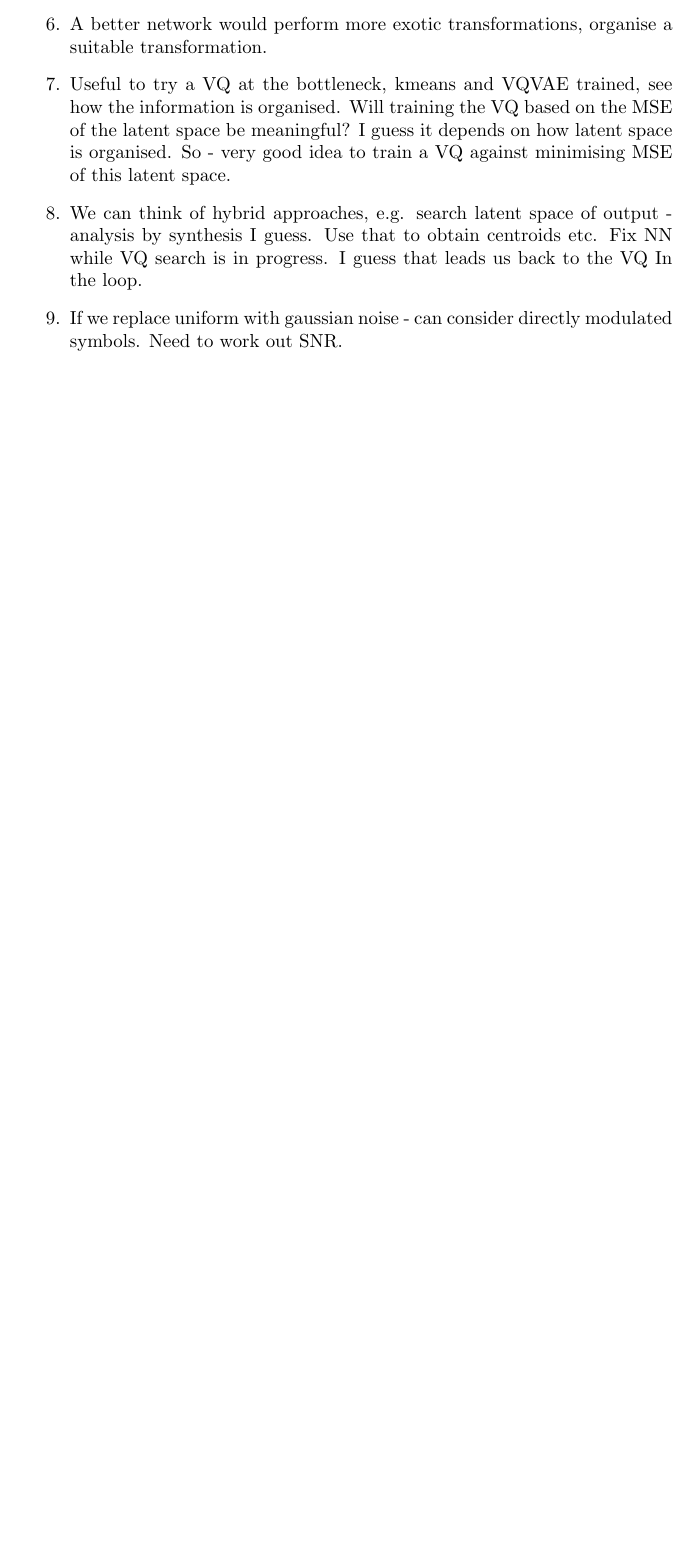
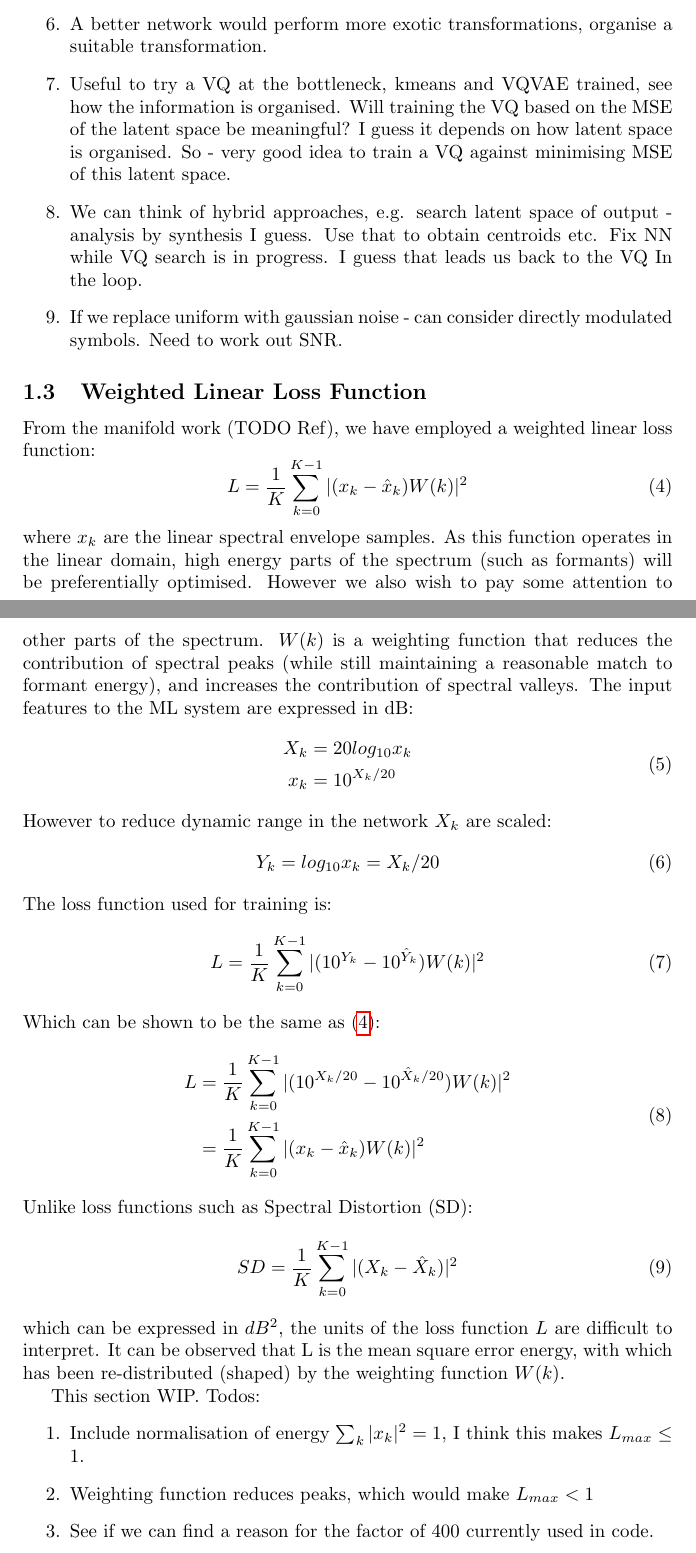
Before and after one commit to drowe67/misc, a LaTeX document (analog/mlquant.tex): part of page 4 of 4 before the commit and two parts of pages 5 and 6 of 6 after it, the two joined at a grey line, cut so that both start at the same text, the shorter picture padded with empty space. Compiled offline with pdfLaTeX.

Commit message:
started documenting wieghted linear function, table of uniform quant, table of experimental VQ results

```diff
--- a/analog/mlquant.tex
+++ b/analog/mlquant.tex
@@ -2,6 +2,8 @@
 \usepackage{amsmath}
 \usepackage{hyperref}
 \usepackage{tikz}
+\usepackage{siunitx}
+
 \begin{document}
 
 \title{ML quantisation of Vocoder Features}
@@ -91,4 +132,49 @@ The process used to train a VQ is:
 \item We can think of hybrid approaches, e.g. search latent space of output - analysis by synthesis I guess.  Use that to obtain centroids etc.  Fix NN while VQ search is in progress.  I guess that leads us back to the VQ In the loop.
 \item If we replace uniform with gaussian noise - can consider directly modulated symbols.  Need to work out SNR.
 \end{enumerate}
+
+\subsection{Weighted Linear Loss Function}
+
+From the manifold work (TODO Ref), we have employed a weighted linear loss function:
+\begin{equation}
+\label{eq:wl_loss}
+L = \frac{1}{K}\sum_{k=0}^{K-1}|(x_k-\hat{x}_k)W(k)|^2
+\end{equation}
+where $x_k$ are the linear spectral envelope samples. As this function operates in the linear domain, high energy parts of the spectrum (such as formants) will be preferentially optimised. However we also wish to pay some attention to other parts of the spectrum. $W(k)$ is a weighting function that reduces the contribution of spectral peaks (while still maintaining a reasonable match to formant energy), and increases the contribution of spectral valleys.
+The input features to the ML system are expressed in dB:
+\begin{equation}
+\begin{split}
+X_k &= 20log_{10}x_k \\
+x_k &= 10^{X_k/20}
+\end{split}
+\end{equation}
+However to reduce dynamic range in the network $X_k$ are scaled:
+\begin{equation}
+Y_k = log_{10}x_k = X_k/20
+\end{equation}
+The loss function used for training is:
+\begin{equation}
+L = \frac{1}{K}\sum_{k=0}^{K-1} | ( 10^{Y_k} - 10^{\hat{Y}_k} )W(k)|^2
+\end{equation}
+Which can be shown to be the same as (\ref{eq:wl_loss}):
+\begin{equation}
+\begin{split}
+L &= \frac{1}{K}\sum_{k=0}^{K-1}|(10^{X_k/20} - 10^{\hat{X}_k/20})W(k)|^2 \\
+  &= \frac{1}{K}\sum_{k=0}^{K-1}|(x_k - \hat{x}_k)W(k)|^2
+\end{split}
+\end{equation}
+Unlike loss functions such as Spectral Distortion (SD):
+\begin{equation}
+\label{eq:sd_loss}
+SD = \frac{1}{K}\sum_{k=0}^{K-1}|(X_k - \hat{X}_k)|^2
+\end{equation}
+which can be expressed in $dB^2$, the units of the loss function $L$ are difficult to interpret.  It can be observed that L is the mean square error energy, with which has been re-distributed (shaped) by the weighting function $W(k)$.
+
+This section WIP. Todos:
+\begin{enumerate}
+\item Include normalisation of energy $\sum_k |x_k|^2 = 1$, I think this makes $L_{max} \le 1$.
+\item Weighting function reduces peaks, which would make $L_{max}<1$
+\item See if we can find a reason for the factor of 400 currently used in code.
+\end{enumerate}
+
 \end{document}
```
Also changed, not shown: analog/mlquant.tex (59 more changed lines).
